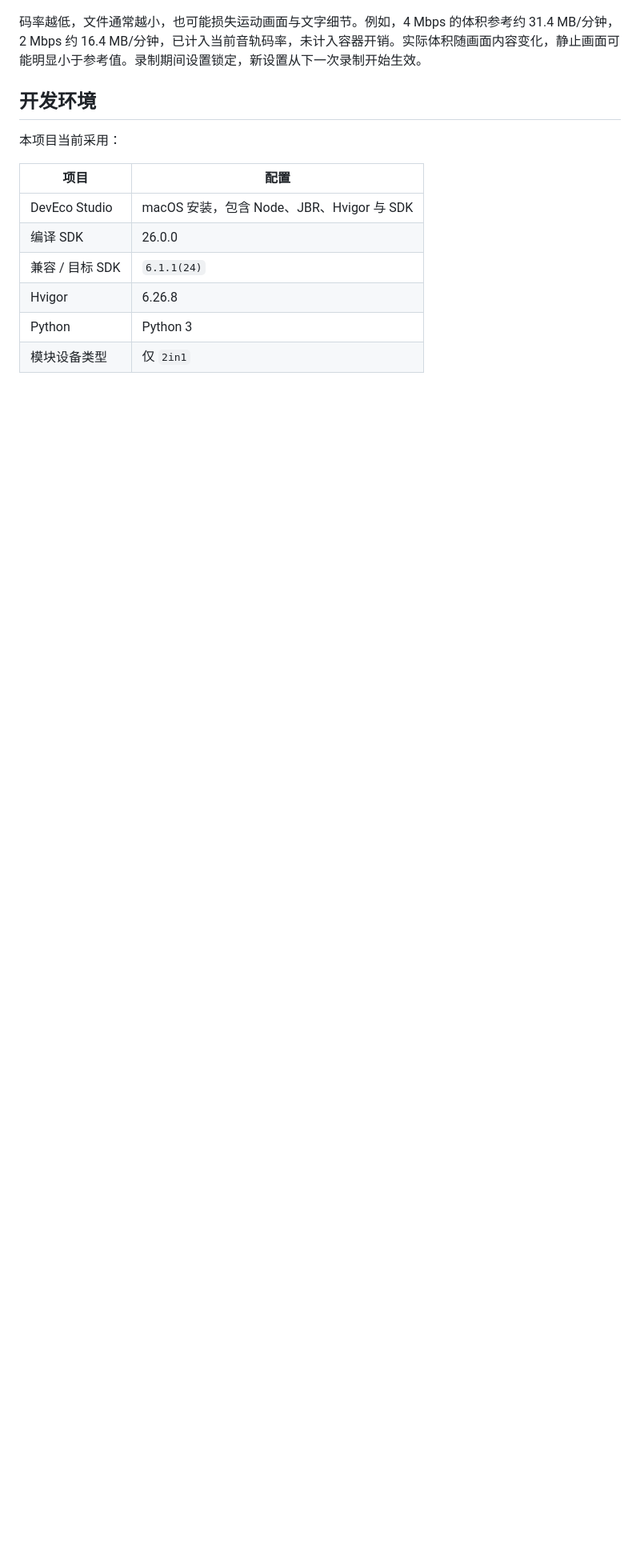
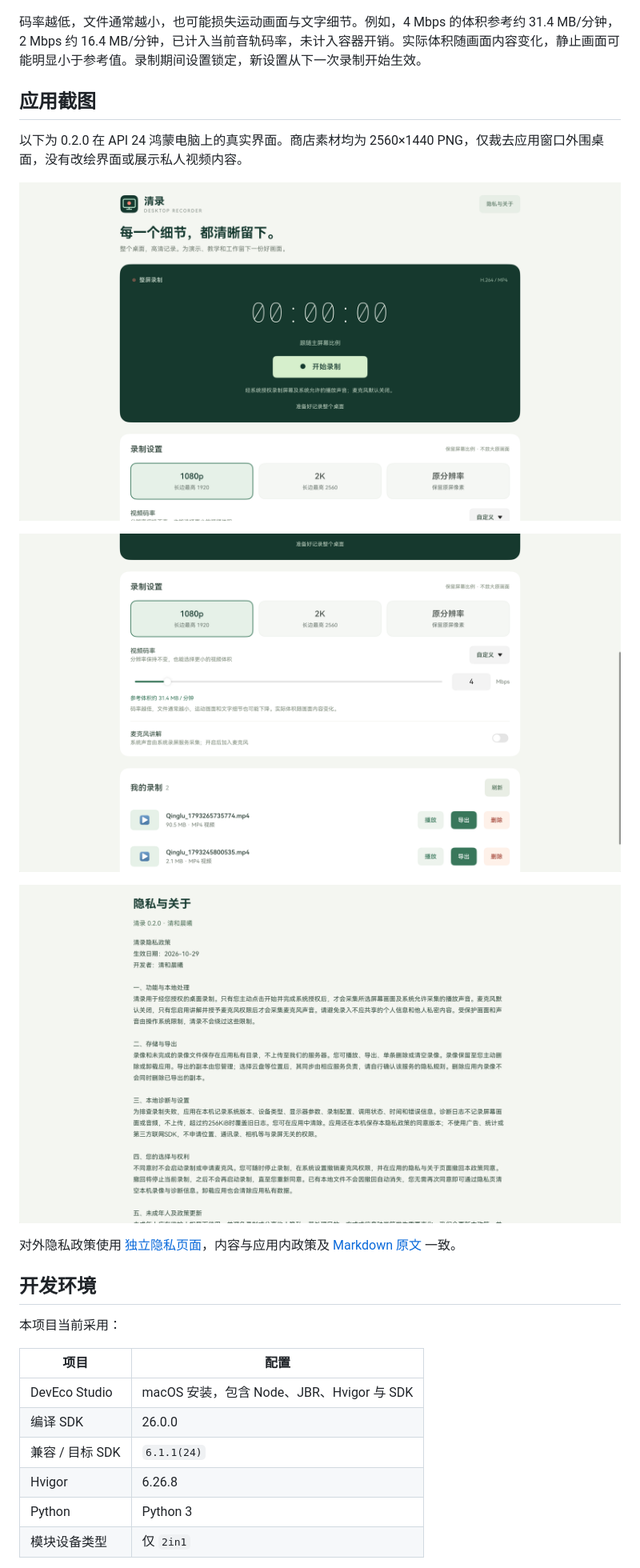
Before and after one commit to PengJunchen/harmony-desktop-recorder, a Markdown page: README.md, the part around the change. Shown at 80% size. GitHub-like rendering; pictures changed too: docs/assets/store-0.2.0/01-main.png (added), docs/assets/store-0.2.0/02-bitrate-size.png (added), docs/assets/store-0.2.0/04-privacy.png (added); blank space fills up the shorter version.

Commit message:
docs: add genuine store screenshots and matching web privacy policy

```diff
--- a/README.md
+++ b/README.md
@@ -25,6 +25,18 @@
 - 支持单条删除录像、清空本机录像及清除诊断日志；撤回后无需重新同意即可清理本地资料。
 
 码率越低，文件通常越小，也可能损失运动画面与文字细节。例如，4 Mbps 的体积参考约 31.4 MB/分钟，2 Mbps 约 16.4 MB/分钟，已计入当前音轨码率，未计入容器开销。实际体积随画面内容变化，静止画面可能明显小于参考值。录制期间设置锁定，新设置从下一次录制开始生效。
+
+## 应用截图
+
+以下为 0.2.0 在 API 24 鸿蒙电脑上的真实界面。商店素材均为 2560×1440 PNG，仅裁去应用窗口外围桌面，没有改绘界面或展示私人视频内容。
+
+![整屏录制与分辨率设置](docs/assets/store-0.2.0/01-main.png)
+
+![独立码率、体积预估和本机录像管理](docs/assets/store-0.2.0/02-bitrate-size.png)
+
+![隐私与关于](docs/assets/store-0.2.0/04-privacy.png)
+
+对外隐私政策使用 [独立隐私页面](https://pengjunchen.github.io/harmony-desktop-recorder/privacy/)，内容与应用内政策及 [Markdown 原文](docs/PRIVACY.md) 一致。
 
 ## 开发环境
 
```
Also changed, not shown: 2 other files.
